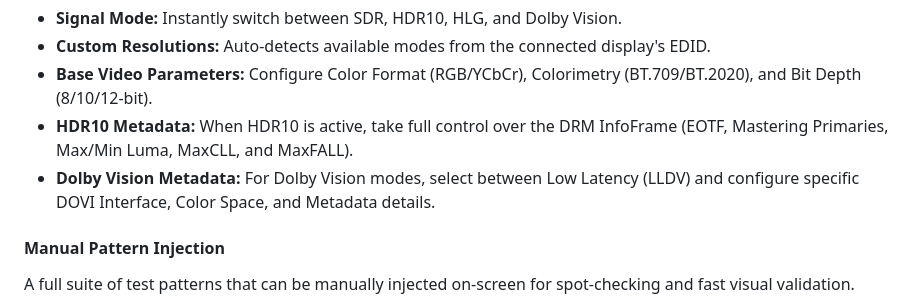
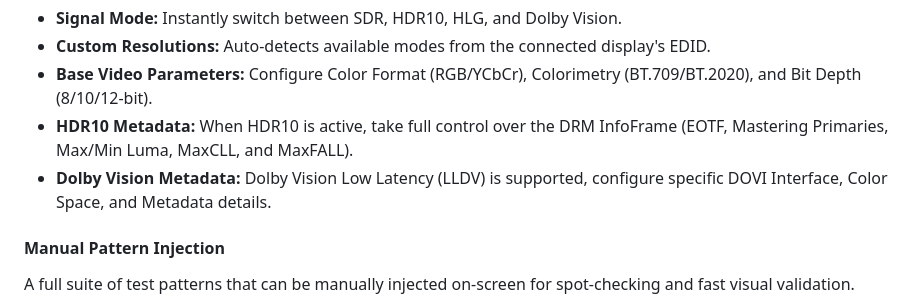
Before and after one commit to BigShoots/PGenerator-Plus, a Markdown page: README.md, the part around the change. Rendered like a GitHub page.

```diff
--- a/README.md
+++ b/README.md
@@ -140,7 +140,7 @@ Complete control over the HDMI output parameters, InfoFrames, and DRMs without n
 - **Custom Resolutions:** Auto-detects available modes from the connected display's EDID.
 - **Base Video Parameters:** Configure Color Format (RGB/YCbCr), Colorimetry (BT.709/BT.2020), and Bit Depth (8/10/12-bit).
 - **HDR10 Metadata:** When HDR10 is active, take full control over the DRM InfoFrame (EOTF, Mastering Primaries, Max/Min Luma, MaxCLL, and MaxFALL).
-- **Dolby Vision Metadata:** For Dolby Vision modes, select between Low Latency (LLDV) and configure specific DOVI Interface, Color Space, and Metadata details.
+- **Dolby Vision Metadata:** Dolby Vision Low Latency (LLDV) is supported, configure specific DOVI Interface, Color Space, and Metadata details.
 
 #### Manual Pattern Injection
 A full suite of test patterns that can be manually injected on-screen for spot-checking and fast visual validation.
```
